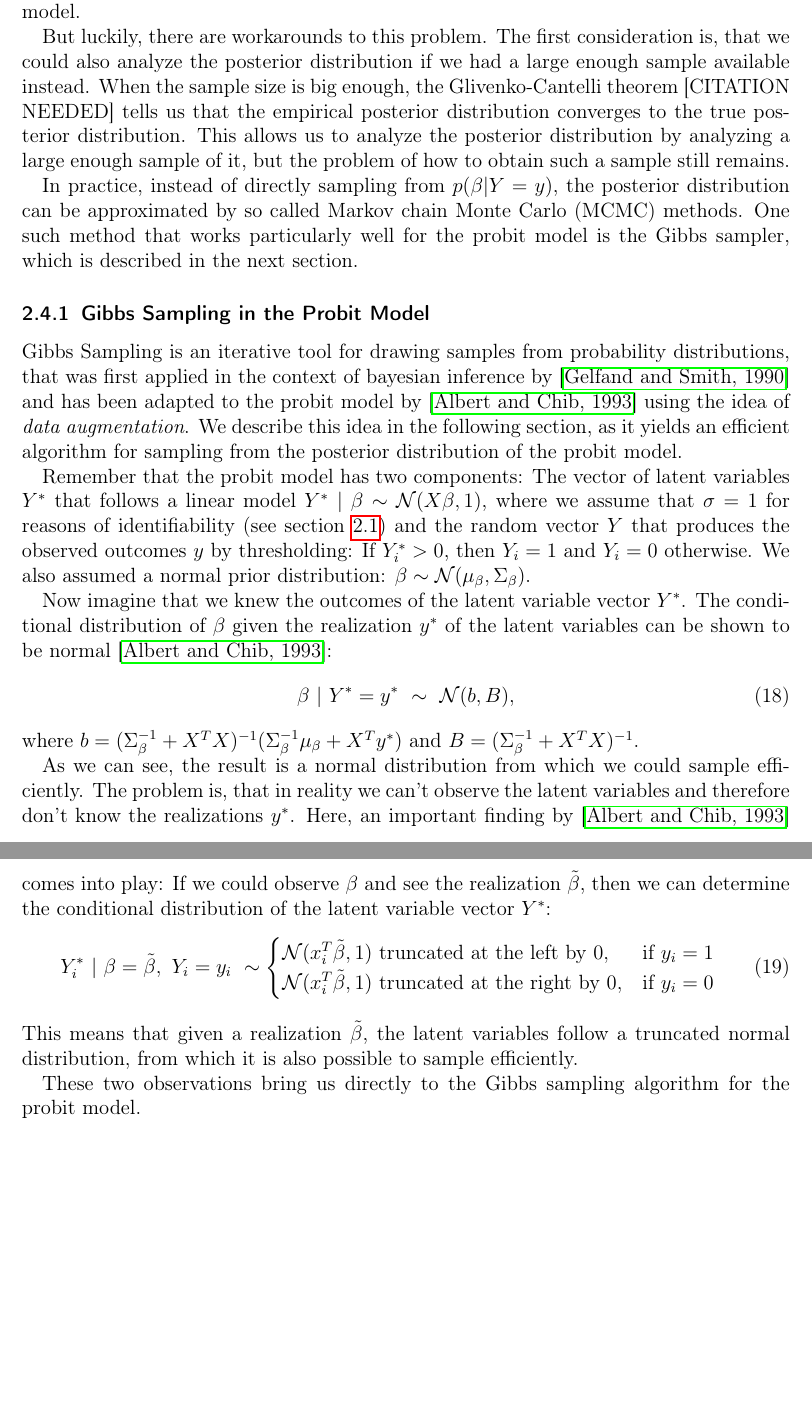
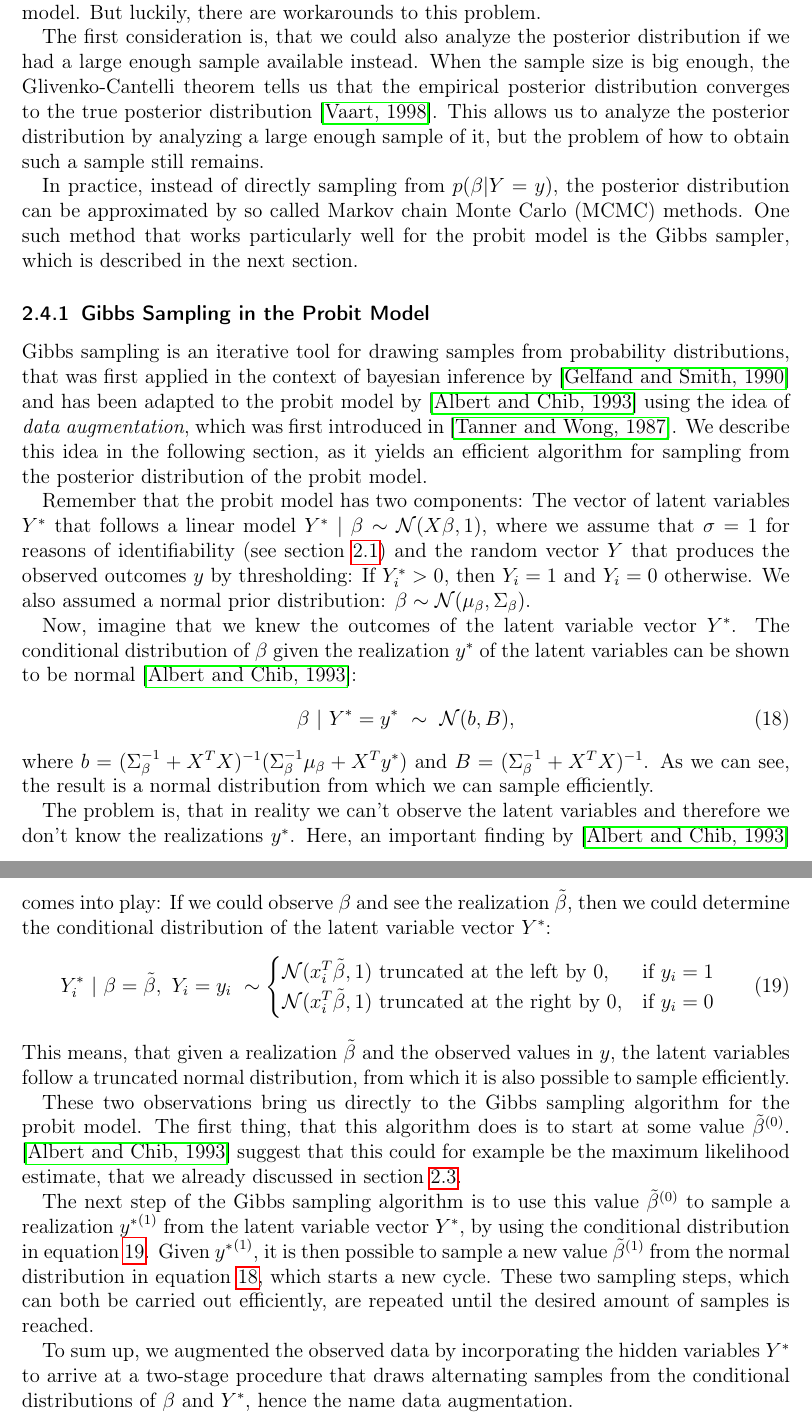
Before and after one commit to chr-peters/masters-thesis, a LaTeX thesis (masters_thesis_christian_peters.tex, which reads sections/probit.tex): two parts of pages 11 and 12 of 28, joined at a grey line, cut so that both start at the same text, the shorter picture padded with empty space. Compiled offline with pdfLaTeX.

Commit message:
added description of data augmentation algorithm, added references

```diff
--- a/sections/probit.tex
+++ b/sections/probit.tex
@@ -466,14 +466,13 @@ This infinite integral over all possible values of $\beta$
 is impossible to solve analytically, which means that
 it's impossible to exactly compute the posterior distribution
 for the probit model.
+But luckily, there are workarounds to this problem.
 
-But luckily, there are workarounds to this problem.
 The first consideration is, that we could also analyze the posterior
 distribution if we had a large enough sample available instead.
 When the sample size is big enough, the Glivenko-Cantelli theorem
-    [CITATION NEEDED]
 tells us that the empirical posterior distribution converges
-to the true posterior distribution.
+to the true posterior distribution~\cite{glivenko-cantelli}.
 This allows us to analyze the posterior
 distribution by analyzing a large enough sample of it,
 but the problem of how to obtain such a sample still remains.
@@ -486,12 +485,13 @@ is the Gibbs sampler, which is described in the next section.
 
 \subsubsection{Gibbs Sampling in the Probit Model}
 
-Gibbs Sampling is an iterative tool for drawing samples from
+Gibbs sampling is an iterative tool for drawing samples from
 probability distributions, that was first applied in the
 context of bayesian
 inference by~\cite{gibbs-sampler} and has been adapted to the
 probit model by~\cite{gibbs-probit-albert-chib} using the idea
-of \textit{data augmentation}.
+of \textit{data augmentation}, which was first introduced
+in~\cite{data-augmentation}.
 We describe this idea in the following section, as it yields
 an efficient algorithm for sampling from the posterior
 distribution of the probit model.
@@ -505,37 +505,59 @@ thresholding: If $Y_i^\ast > 0$, then $Y_i=1$ and $Y_i=0$ otherwise.
 We also assumed a normal prior distribution:
 $\beta \sim \mathcal{N}(\mu_\beta, \Sigma_\beta)$.
 
-Now imagine that we knew the outcomes of the latent variable vector $Y^\ast$.
+Now, imagine that we knew the outcomes of the latent variable vector $Y^\ast$.
 The conditional distribution of $\beta$ given the realization $y^\ast$
 of the latent variables can be shown to be normal~\cite{gibbs-probit-albert-chib}:
 \begin{equation}
+    \label{eq:gibbs-normal}
     \beta\ |\ Y^\ast = y^\ast\ \sim\ \mathcal{N}(b, B),
 \end{equation}
 where
 $b = (\Sigma_\beta^{-1} + X^TX)^{-1}(\Sigma_\beta^{-1} \mu_\beta + X^T y^\ast)$
 and
 $B = (\Sigma_\beta^{-1} + X^TX)^{-1}$.
+As we can see, the result is a normal distribution from which we can
+sample efficiently.
 
-As we can see, the result is a normal distribution from which we could
-sample efficiently.
 The problem is, that in reality we can't observe the latent variables and
-therefore don't know the realizations $y^\ast$.
+therefore we don't know the realizations $y^\ast$.
 Here, an important finding by~\cite{gibbs-probit-albert-chib} comes
 into play: If we could observe $\beta$ and see the realization
-$\tilde\beta$, then we can determine the conditional distribution
+$\tilde\beta$, then we could determine the conditional distribution
 of the latent variable vector $Y^\ast$:
 \begin{equation}
+    \label{eq:truncated-normal}
     Y_i^\ast\ |\ \beta = \tilde\beta,\ Y_i=y_i\ \sim
     \begin{cases}
         \mathcal{N}(x_i^T\tilde\beta, 1)\ \text{truncated at the left by 0},  & \text{if}\ y_i = 1 \\
         \mathcal{N}(x_i^T\tilde\beta, 1)\ \text{truncated at the right by 0}, & \text{if}\ y_i = 0
     \end{cases}
 \end{equation}
-This means that given a realization $\tilde\beta$, the latent variables
+This means, that given a realization $\tilde\beta$ and the observed
+values in $y$, the latent variables
 follow a truncated normal distribution, from which it is also
 possible to sample efficiently.
 
 These two observations bring us directly to the Gibbs sampling algorithm
-for the probit model.
+for the probit model. The first thing, that this algorithm does is
+to start at some value $\tilde\beta^{(0)}$.
+\cite{gibbs-probit-albert-chib} suggest that this could for example
+be the maximum likelihood estimate, that we already discussed in
+section~\ref{sec:parameter-estimation}.
+
+The next step of the Gibbs sampling algorithm is to use this value
+$\tilde\beta^{(0)}$ to sample a realization ${y^\ast}^{(1)}$ from the latent
+variable vector $Y^\ast$, by using the conditional distribution
+in equation~\ref{eq:truncated-normal}. Given ${y^\ast}^{(1)}$,
+it is then possible to sample a new value $\tilde\beta^{(1)}$ from
+the normal distribution in equation~\ref{eq:gibbs-normal},
+which starts a new cycle. These two sampling steps, which can
+both be carried out efficiently, are repeated until
+the desired amount of samples is reached.
+
+To sum up, we augmented the observed data by incorporating the
+hidden variables $Y^\ast$ to arrive at a two-stage procedure
+that draws alternating samples from the conditional distributions
+of $\beta$ and $Y^\ast$, hence the name data augmentation.
 
 \newpage
```
Also changed, not shown: literature.bib (+21 -0 lines).
